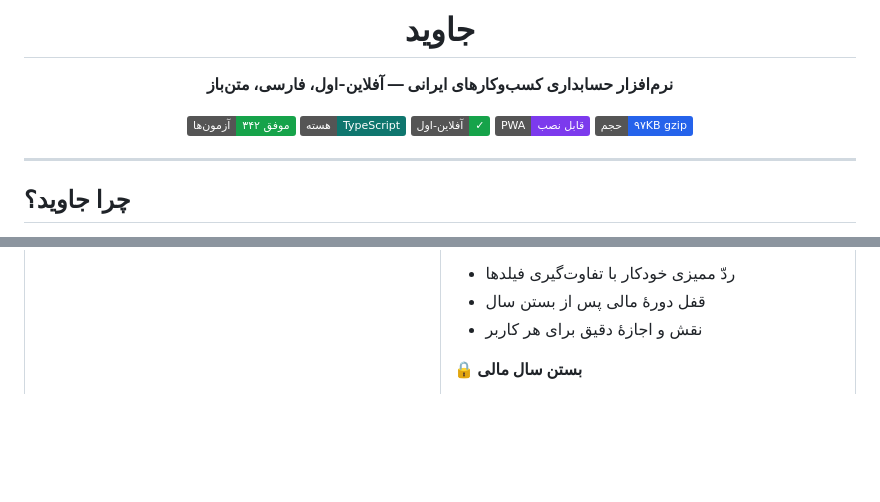
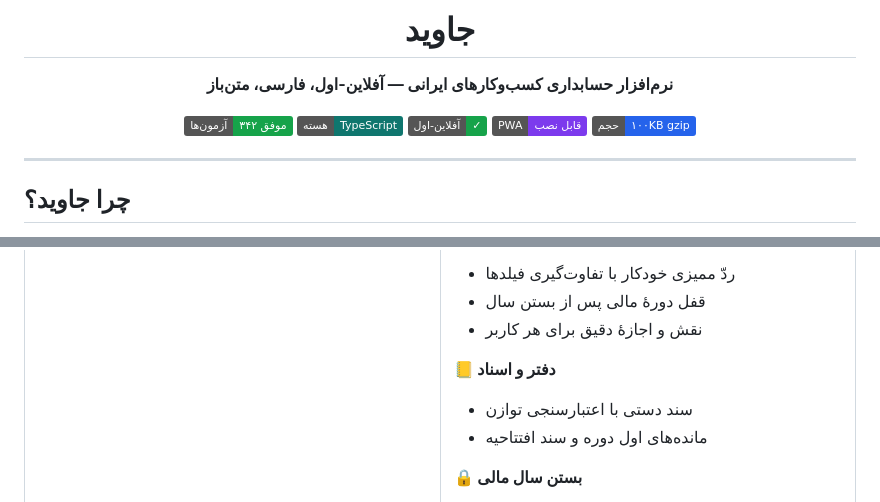
Before and after one commit to kamandbeauty/kamand, a Markdown page: README.md, 2 parts joined by grey strips. Drawn GitHub-style; badges without logos; blank space fills up the shorter version.

Commit message:
docs: مستندسازی باگ مانده اول دوره و سند دستی
Co-authored-by: arena-agent <297053741+arena-agent@users.noreply.github.com>

```diff
--- a/README.md
+++ b/README.md
@@ -8,7 +8,7 @@
 [![core](https://img.shields.io/badge/هسته-TypeScript-0f766e)](packages/core)
 [![offline](https://img.shields.io/badge/آفلاین--اول-✓-16a34a)](#تعهد-دوم-بدون-اینترنت-هم-کار-میکند)
 [![pwa](https://img.shields.io/badge/PWA-قابل%20نصب-7c3aed)](#نصب-روی-گوشی)
-[![size](https://img.shields.io/badge/حجم-۹۷KB%20gzip-2563eb)](apps/web)
+[![size](https://img.shields.io/badge/حجم-۱۰۰KB%20gzip-2563eb)](apps/web)
 
 </div>
 
@@ -123,6 +123,10 @@
 - ردّ ممیزی خودکار با تفاوت‌گیری فیلدها
 - قفل دورهٔ مالی پس از بستن سال
 - نقش و اجازهٔ دقیق برای هر کاربر
+
+**📒 دفتر و اسناد**
+- سند دستی با اعتبارسنجی توازن
+- مانده‌های اول دوره و سند افتتاحیه
 
 **🔒 بستن سال مالی**
 - سند اختتامیه، تسهیم سود و افتتاحیهٔ سال بعد
```
Also changed, not shown: docs/architecture.md (+68 -0 lines).
